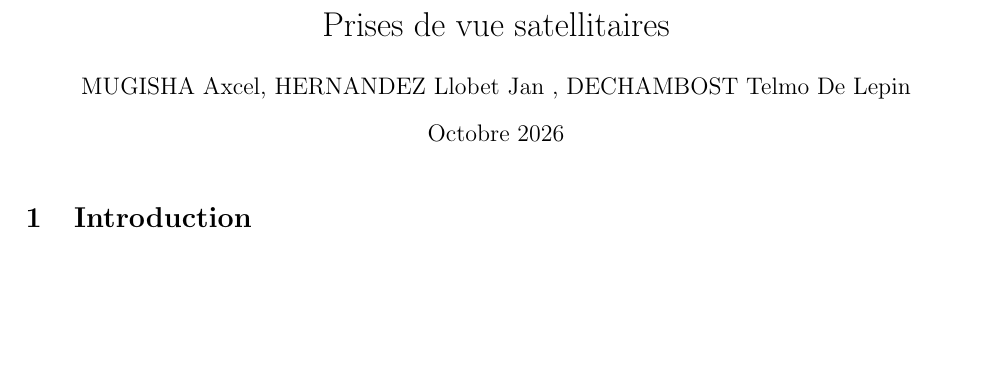
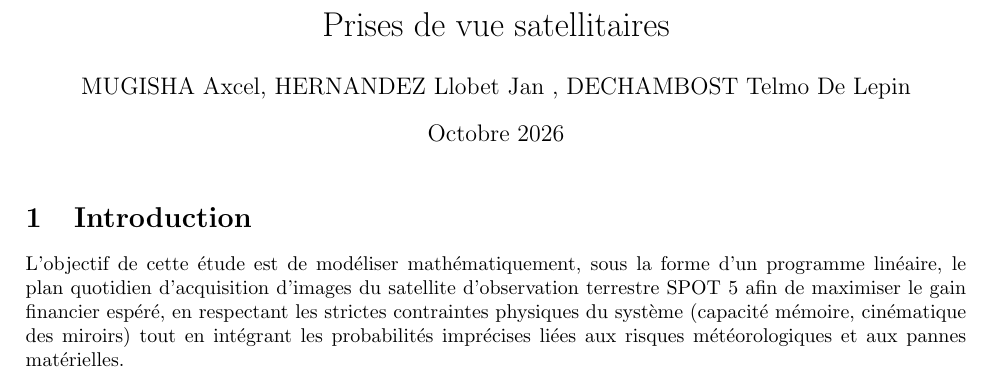
Before and after one commit to AtlasDelight/SPOT5_CASE_STUDY, a LaTeX document (LATEX/main.tex): part of the page, cut so that both start at the same text, the shorter picture padded with empty space. Compiled offline with pdfLaTeX.

Commit message:
introduction sur le rapport

```diff
--- a/LATEX/main.tex
+++ b/LATEX/main.tex
@@ -38,5 +38,5 @@ sorting=ynt
 
 \section{Introduction}
 
-
+L'objectif de cette étude est de modéliser mathématiquement, sous la forme d'un programme linéaire, le plan quotidien d'acquisition d'images du satellite d'observation terrestre SPOT 5 afin de maximiser le gain financier espéré, en respectant les strictes contraintes physiques du système (capacité mémoire, cinématique des miroirs) tout en intégrant les probabilités imprécises liées aux risques météorologiques et aux pannes matérielles.
 \end{document}
```
